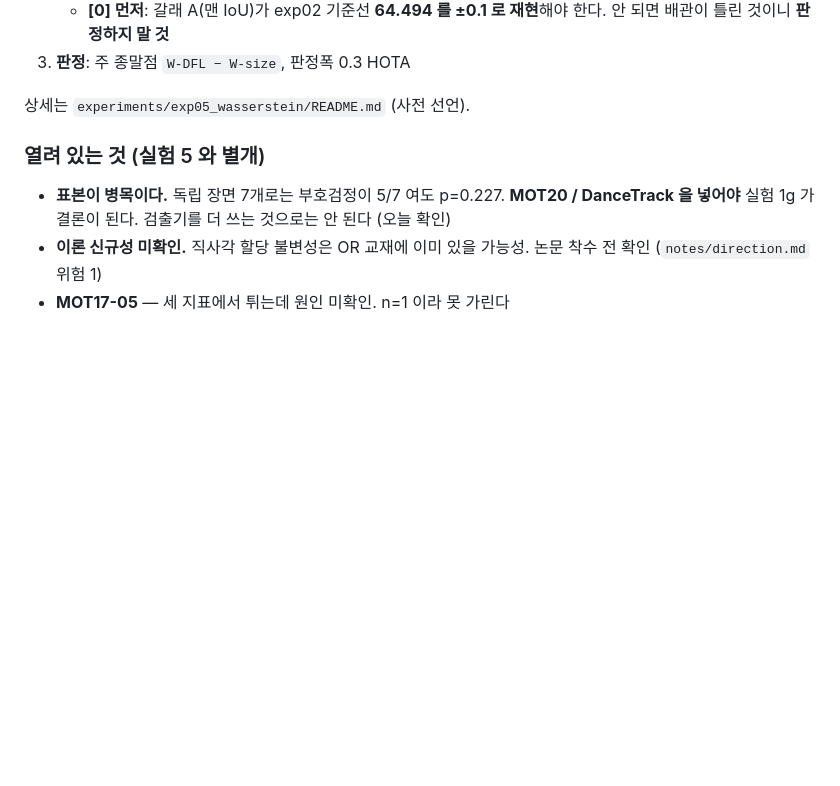
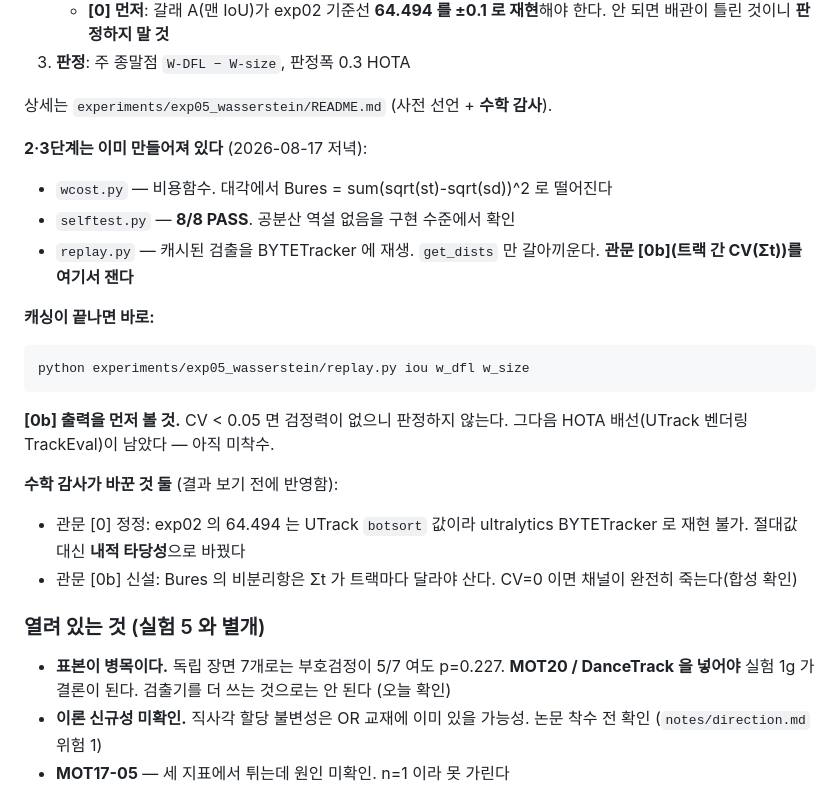
Before and after one commit to JunHyeong-data/mot-assoc, a Markdown page: notes/progress.md, the part around the change. GitHub-like rendering; blank space fills up the shorter version.

Commit message:
진행 기록에 실험 5 2·3단계 상태와 이어받기 명령 추가

````diff
--- a/notes/progress.md
+++ b/notes/progress.md
@@ -366,7 +366,26 @@ ls data/exp05/*.npz | wc -l    # 7 이면 완료
      한다. 안 되면 배관이 틀린 것이니 **판정하지 말 것**
 3. **판정**: 주 종말점 `W-DFL − W-size`, 판정폭 0.3 HOTA
 
-상세는 `experiments/exp05_wasserstein/README.md` (사전 선언).
+상세는 `experiments/exp05_wasserstein/README.md` (사전 선언 + **수학 감사**).
+
+**2·3단계는 이미 만들어져 있다** (2026-08-17 저녁):
+- `wcost.py` — 비용함수. 대각에서 Bures = sum(sqrt(st)-sqrt(sd))^2 로 떨어진다
+- `selftest.py` — **8/8 PASS**. 공분산 역설 없음을 구현 수준에서 확인
+- `replay.py` — 캐시된 검출을 BYTETracker 에 재생. `get_dists` 만 갈아끼운다.
+  **관문 [0b](트랙 간 CV(Σt))를 여기서 잰다**
+
+**캐싱이 끝나면 바로:**
+```bash
+python experiments/exp05_wasserstein/replay.py iou w_dfl w_size
+```
+**[0b] 출력을 먼저 볼 것.** CV < 0.05 면 검정력이 없으니 판정하지 않는다.
+그다음 HOTA 배선(UTrack 벤더링 TrackEval)이 남았다 — 아직 미착수.
+
+**수학 감사가 바꾼 것 둘** (결과 보기 전에 반영함):
+- 관문 [0] 정정: exp02 의 64.494 는 UTrack `botsort` 값이라 ultralytics
+  BYTETracker 로 재현 불가. 절대값 대신 **내적 타당성**으로 바꿨다
+- 관문 [0b] 신설: Bures 의 비분리항은 Σt 가 트랙마다 달라야 산다.
+  CV=0 이면 채널이 완전히 죽는다(합성 확인)
 
 ### 열려 있는 것 (실험 5 와 별개)
 
````
